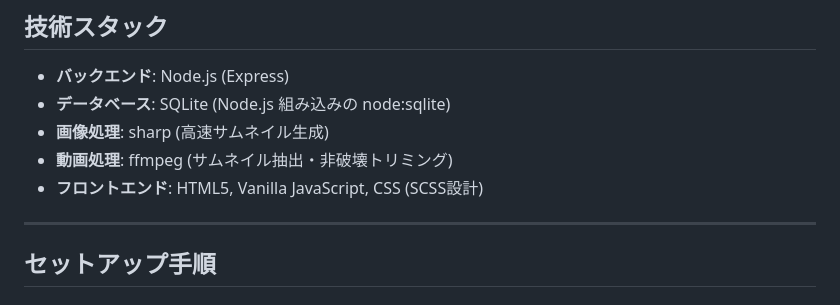
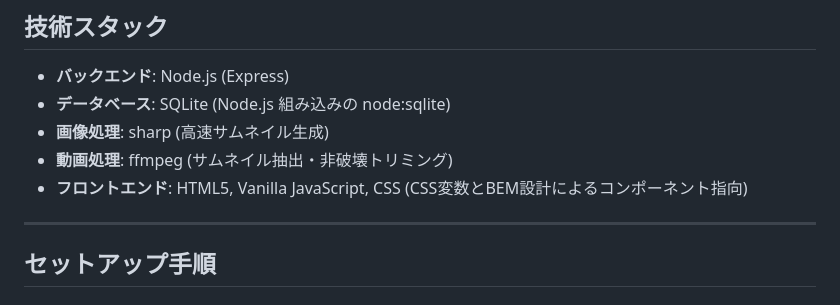
Before and after one commit to ttr-ghub/Local-Media-Library, a Markdown page: README.md, the part around the change. Drawn GitHub-style.

```diff
--- a/README.md
+++ b/README.md
@@ -49,7 +49,7 @@
 * **データベース**: SQLite (Node.js 組み込みの node:sqlite)
 * **画像処理**: sharp (高速サムネイル生成)
 * **動画処理**: ffmpeg (サムネイル抽出・非破壊トリミング)
-* **フロントエンド**: HTML5, Vanilla JavaScript, CSS (SCSS設計)
+* **フロントエンド**: HTML5, Vanilla JavaScript, CSS (CSS変数とBEM設計によるコンポーネント指向)
 
 ---
 
```
